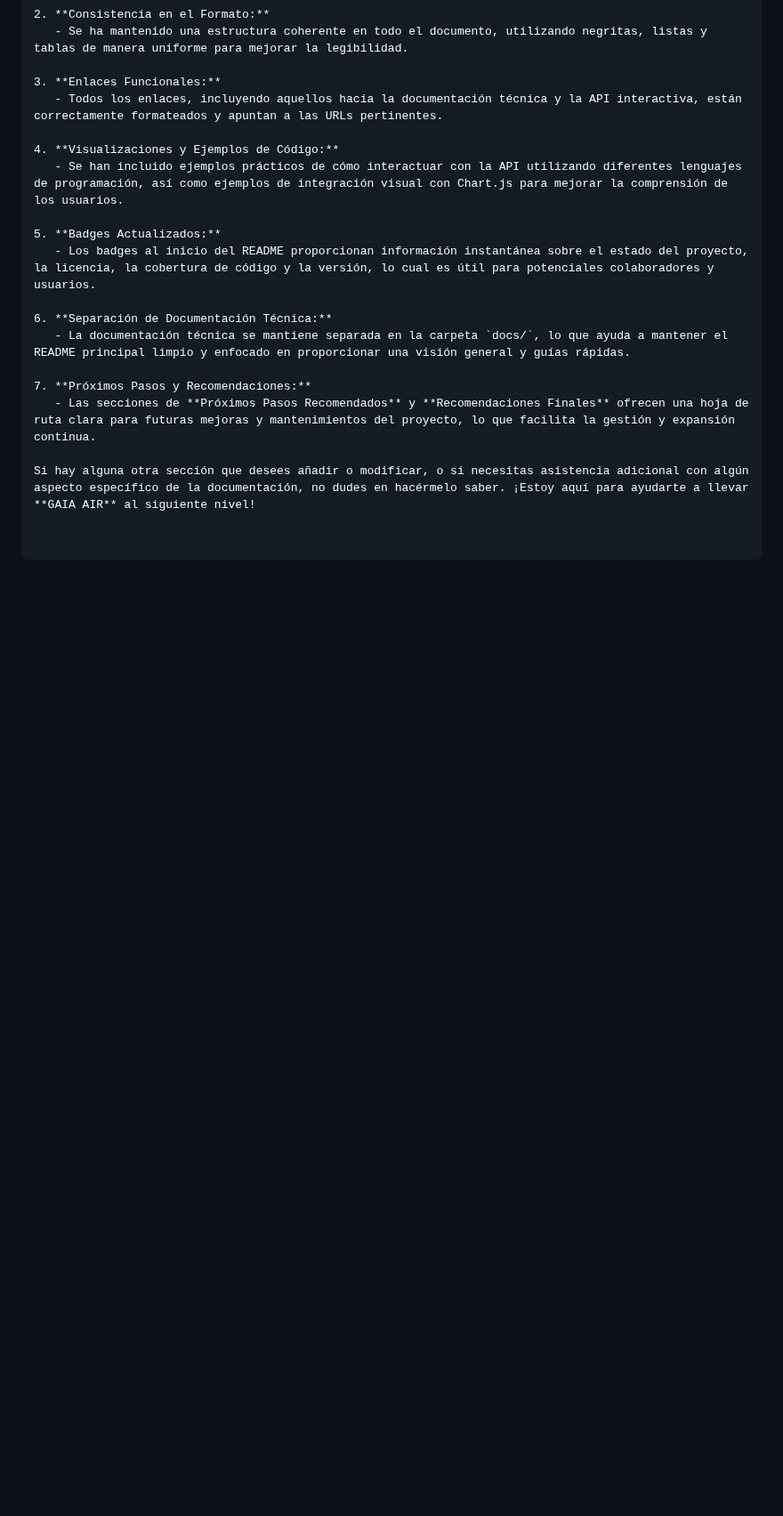
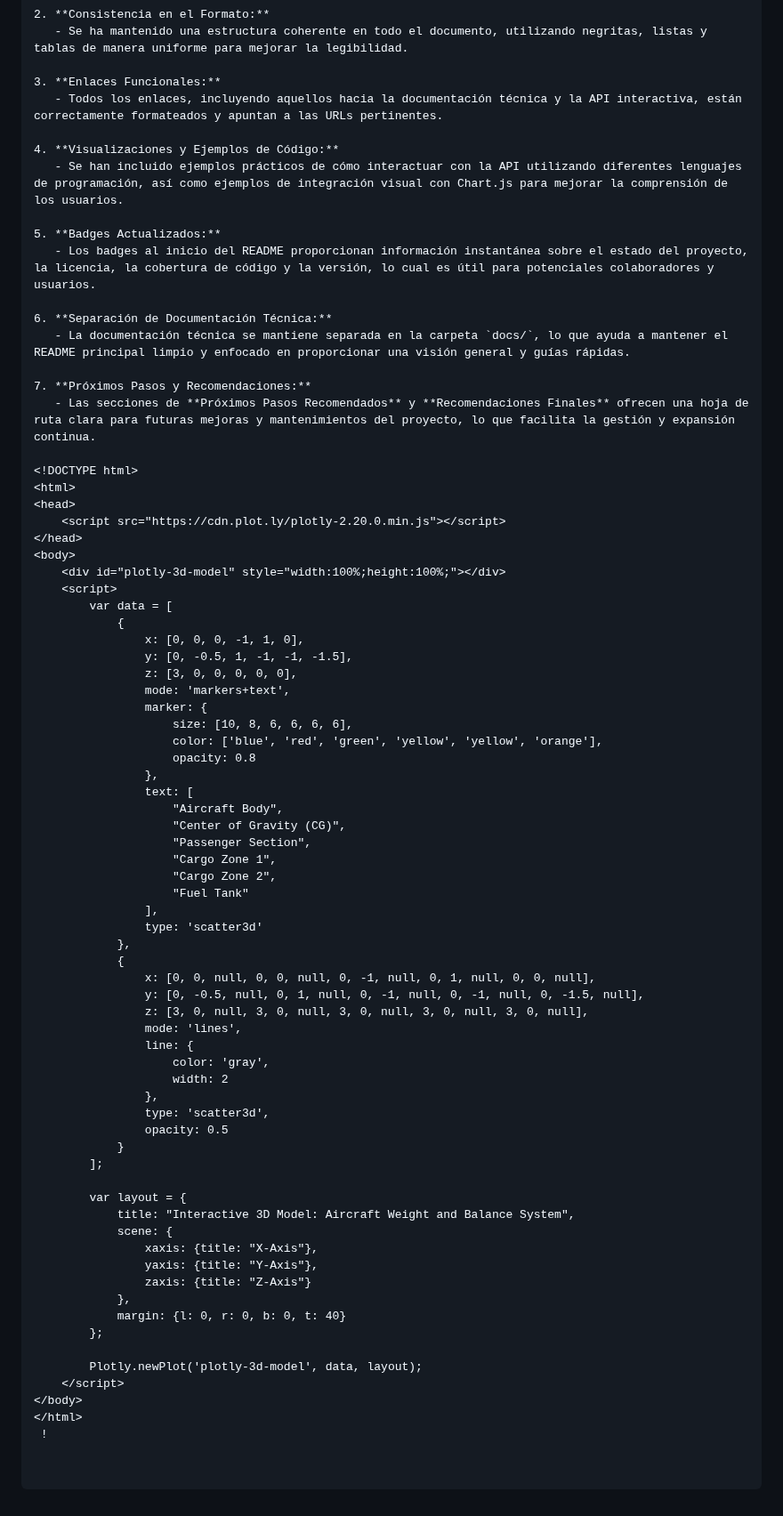
Before and after one commit to Robbbo-T/GAIA-AIR, a Markdown page: README.md, the part around the change. Shown at 89% size. GitHub-like rendering; blank space fills up the shorter version.

```diff
--- a/README.md
+++ b/README.md
@@ -1661,4 +1661,61 @@ Con estas mejoras y recomendaciones, tu **README.md** y la documentación de **G
 7. **Próximos Pasos y Recomendaciones:**
    - Las secciones de **Próximos Pasos Recomendados** y **Recomendaciones Finales** ofrecen una hoja de ruta clara para futuras mejoras y mantenimientos del proyecto, lo que facilita la gestión y expansión continua.
 
-Si hay alguna otra sección que desees añadir o modificar, o si necesitas asistencia adicional con algún aspecto específico de la documentación, no dudes en hacérmelo saber. ¡Estoy aquí para ayudarte a llevar **GAIA AIR** al siguiente nivel!
+<!DOCTYPE html>
+<html>
+<head>
+    <script src="https://cdn.plot.ly/plotly-2.20.0.min.js"></script>
+</head>
+<body>
+    <div id="plotly-3d-model" style="width:100%;height:100%;"></div>
+    <script>
+        var data = [
+            {
+                x: [0, 0, 0, -1, 1, 0],
+                y: [0, -0.5, 1, -1, -1, -1.5],
+                z: [3, 0, 0, 0, 0, 0],
+                mode: 'markers+text',
+                marker: {
+                    size: [10, 8, 6, 6, 6, 6],
+                    color: ['blue', 'red', 'green', 'yellow', 'yellow', 'orange'],
+                    opacity: 0.8
+                },
+                text: [
+                    "Aircraft Body",
+                    "Center of Gravity (CG)",
+                    "Passenger Section",
+                    "Cargo Zone 1",
+                    "Cargo Zone 2",
+                    "Fuel Tank"
+                ],
+                type: 'scatter3d'
+            },
+            {
+                x: [0, 0, null, 0, 0, null, 0, -1, null, 0, 1, null, 0, 0, null],
+                y: [0, -0.5, null, 0, 1, null, 0, -1, null, 0, -1, null, 0, -1.5, null],
+                z: [3, 0, null, 3, 0, null, 3, 0, null, 3, 0, null, 3, 0, null],
+                mode: 'lines',
+                line: {
+                    color: 'gray',
+                    width: 2
+                },
+                type: 'scatter3d',
+                opacity: 0.5
+            }
+        ];
+
+        var layout = {
+            title: "Interactive 3D Model: Aircraft Weight and Balance System",
+            scene: {
+                xaxis: {title: "X-Axis"},
+                yaxis: {title: "Y-Axis"},
+                zaxis: {title: "Z-Axis"}
+            },
+            margin: {l: 0, r: 0, b: 0, t: 40}
+        };
+
+        Plotly.newPlot('plotly-3d-model', data, layout);
+    </script>
+</body>
+</html>
+ !
```
